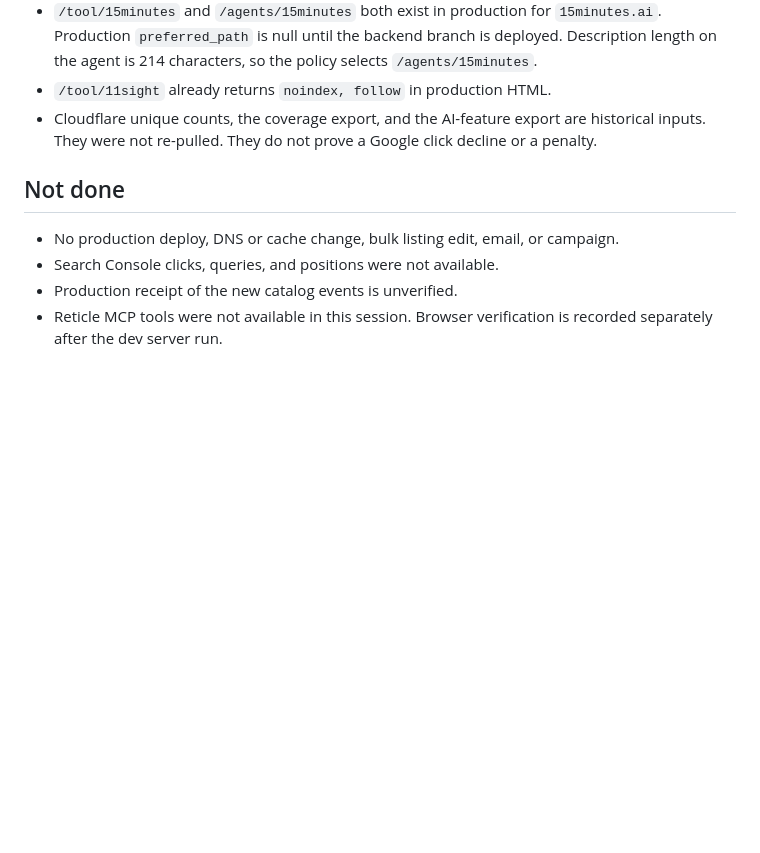
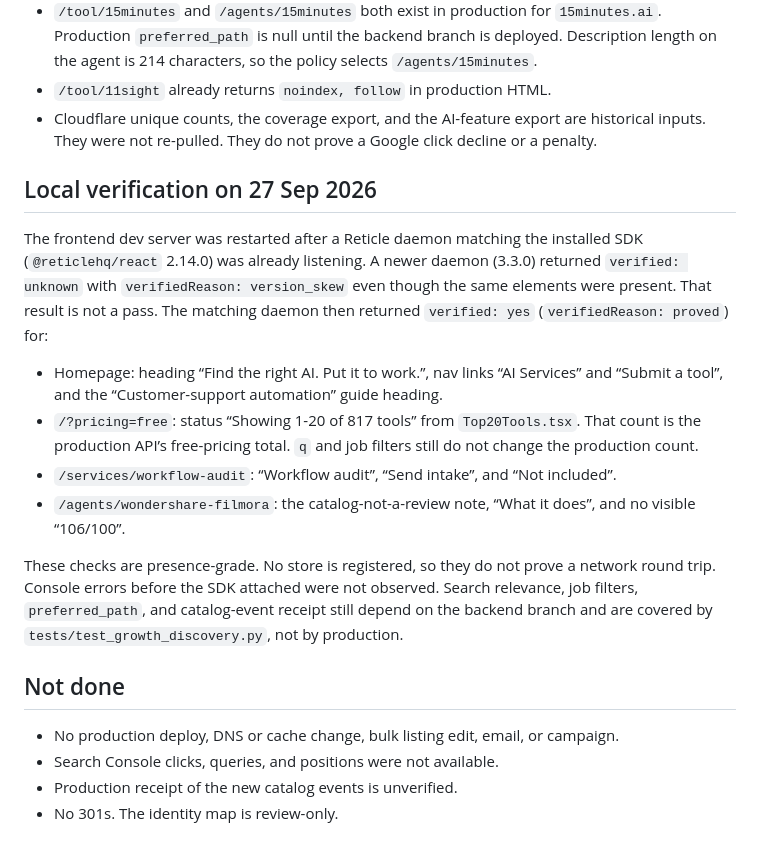
Before and after one commit to one9founders-org/backend, a Markdown page: docs/growth-2026-09-27/PROGRESS.md, the part around the change. Drawn GitHub-style; blank space fills up the shorter version.

Commit message:
Record local Reticle checks for the growth pages.
Homepage, free-pricing count, workflow audit, and the Filmora listing produced verified yes against the dev server. Production search filters and catalog events remain undeployed.

Co-authored-by: Amit Bhartiya <bhartiyaamit33-eng@users.noreply.github.com>

```diff
--- a/docs/growth-2026-09-27/PROGRESS.md
+++ b/docs/growth-2026-09-27/PROGRESS.md
@@ -25,9 +25,20 @@ Prepared changes are on `cursor/growth-discovery-3b84` in the backend and fronte
 - `/tool/11sight` already returns `noindex, follow` in production HTML.
 - Cloudflare unique counts, the coverage export, and the AI-feature export are historical inputs. They were not re-pulled. They do not prove a Google click decline or a penalty.
 
+## Local verification on 27 Sep 2026
+
+The frontend dev server was restarted after a Reticle daemon matching the installed SDK (`@reticlehq/react` 2.14.0) was already listening. A newer daemon (3.3.0) returned `verified: unknown` with `verifiedReason: version_skew` even though the same elements were present. That result is not a pass. The matching daemon then returned `verified: yes` (`verifiedReason: proved`) for:
+
+- Homepage: heading “Find the right AI. Put it to work.”, nav links “AI Services” and “Submit a tool”, and the “Customer-support automation” guide heading.
+- `/?pricing=free`: status “Showing 1-20 of 817 tools” from `Top20Tools.tsx`. That count is the production API’s free-pricing total. `q` and job filters still do not change the production count.
+- `/services/workflow-audit`: “Workflow audit”, “Send intake”, and “Not included”.
+- `/agents/wondershare-filmora`: the catalog-not-a-review note, “What it does”, and no visible “106/100”.
+
+These checks are presence-grade. No store is registered, so they do not prove a network round trip. Console errors before the SDK attached were not observed. Search relevance, job filters, `preferred_path`, and catalog-event receipt still depend on the backend branch and are covered by `tests/test_growth_discovery.py`, not by production.
+
 ## Not done
 
 - No production deploy, DNS or cache change, bulk listing edit, email, or campaign.
 - Search Console clicks, queries, and positions were not available.
 - Production receipt of the new catalog events is unverified.
-- Reticle MCP tools were not available in this session. Browser verification is recorded separately after the dev server run.
+- No 301s. The identity map is review-only.
```
